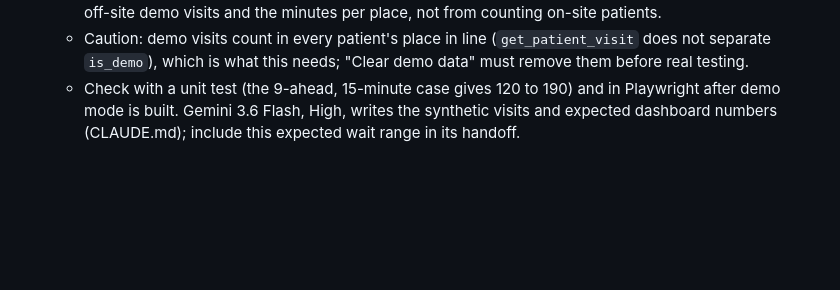
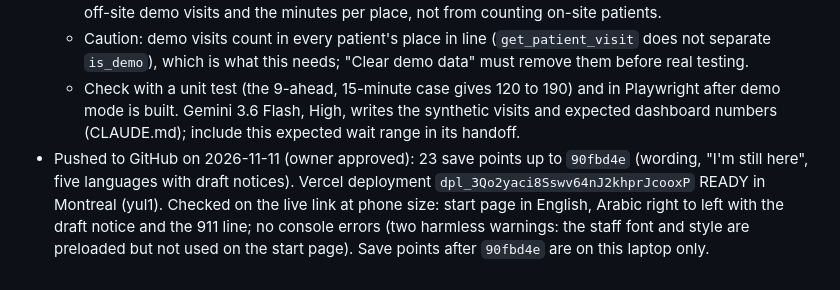
Before and after one commit to mgoldenitz/virtual-er, a Markdown page: PROGRESS.md, the part around the change. Rendered like a GitHub page; blank space fills up the shorter version.

Commit message:
Progress log: pushed and checked live
Co-Authored-By: Claude Opus 5.5 <noreply@anthropic.com>

```diff
--- a/PROGRESS.md
+++ b/PROGRESS.md
@@ -167,3 +167,4 @@ Started 2026-11-10 (evening).
   - Decided (owner, 2026-11-11): place in line stays off-site only. It counts only visits with status waiting (off-site) at the same site; patients waiting inside the hospital (declined, not eligible), called-back visits and untriaged visits from home never add places. So the demo's waiting-room realism comes from the off-site demo visits and the minutes per place, not from counting on-site patients.
   - Caution: demo visits count in every patient's place in line (`get_patient_visit` does not separate `is_demo`), which is what this needs; "Clear demo data" must remove them before real testing.
   - Check with a unit test (the 9-ahead, 15-minute case gives 120 to 190) and in Playwright after demo mode is built. Gemini 3.6 Flash, High, writes the synthetic visits and expected dashboard numbers (CLAUDE.md); include this expected wait range in its handoff.
+- Pushed to GitHub on 2026-11-11 (owner approved): 23 save points up to `90fbd4e` (wording, "I'm still here", five languages with draft notices). Vercel deployment `dpl_3Qo2yaci8Sswv64nJ2khprJcooxP` READY in Montreal (yul1). Checked on the live link at phone size: start page in English, Arabic right to left with the draft notice and the 911 line; no console errors (two harmless warnings: the staff font and style are preloaded but not used on the start page). Save points after `90fbd4e` are on this laptop only.
```
Also changed, not shown: screenshots/phase3-live-arabic-phone.png (added).
